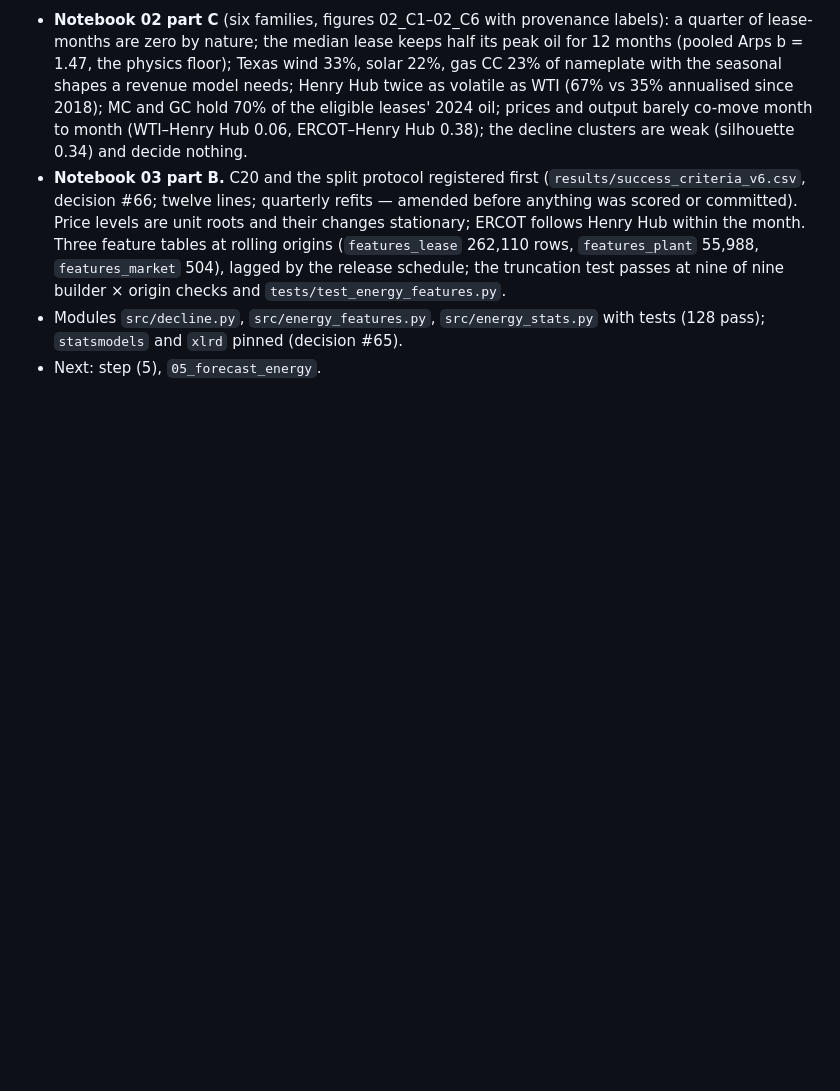
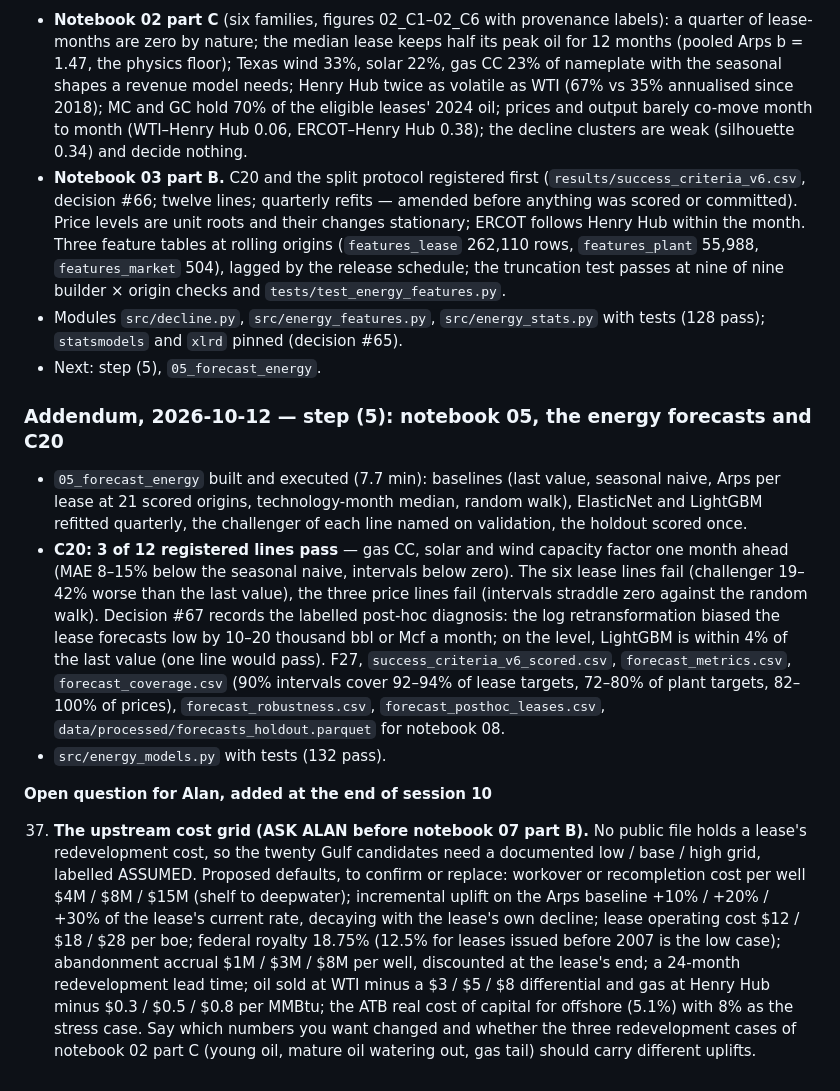
Before and after one commit to alanmossinger/Capstone, a Markdown page: docs/journal.md, the part around the change. Rendered like a GitHub page; blank space fills up the shorter version.

```diff
--- a/docs/journal.md
+++ b/docs/journal.md
@@ -997,3 +997,41 @@ addenda).
 - Modules `src/decline.py`, `src/energy_features.py`, `src/energy_stats.py`
   with tests (128 pass); `statsmodels` and `xlrd` pinned (decision #65).
 - Next: step (5), `05_forecast_energy`.
+
+### Addendum, 2026-10-12 — step (5): notebook 05, the energy forecasts and C20
+
+- `05_forecast_energy` built and executed (7.7 min): baselines (last value,
+  seasonal naive, Arps per lease at 21 scored origins, technology-month
+  median, random walk), ElasticNet and LightGBM refitted quarterly, the
+  challenger of each line named on validation, the holdout scored once.
+- **C20: 3 of 12 registered lines pass** — gas CC, solar and wind capacity
+  factor one month ahead (MAE 8–15% below the seasonal naive, intervals
+  below zero). The six lease lines fail (challenger 19–42% worse than the
+  last value), the three price lines fail (intervals straddle zero against
+  the random walk). Decision #67 records the labelled post-hoc diagnosis:
+  the log retransformation biased the lease forecasts low by 10–20 thousand
+  bbl or Mcf a month; on the level, LightGBM is within 4% of the last value
+  (one line would pass). F27, `success_criteria_v6_scored.csv`,
+  `forecast_metrics.csv`, `forecast_coverage.csv` (90% intervals cover
+  92–94% of lease targets, 72–80% of plant targets, 82–100% of prices),
+  `forecast_robustness.csv`, `forecast_posthoc_leases.csv`,
+  `data/processed/forecasts_holdout.parquet` for notebook 08.
+- `src/energy_models.py` with tests (132 pass).
+
+**Open question for Alan, added at the end of session 10**
+
+37. **The upstream cost grid (ASK ALAN before notebook 07 part B).** No
+    public file holds a lease's redevelopment cost, so the twenty Gulf
+    candidates need a documented low / base / high grid, labelled ASSUMED.
+    Proposed defaults, to confirm or replace: workover or recompletion cost
+    per well $4M / $8M / $15M (shelf to deepwater); incremental uplift on
+    the Arps baseline +10% / +20% / +30% of the lease's current rate, decaying
+    with the lease's own decline; lease operating cost $12 / $18 / $28 per
+    boe; federal royalty 18.75% (12.5% for leases issued before 2007 is the
+    low case); abandonment accrual $1M / $3M / $8M per well, discounted at
+    the lease's end; a 24-month redevelopment lead time; oil sold at WTI
+    minus a $3 / $5 / $8 differential and gas at Henry Hub minus $0.3 / $0.5
+    / $0.8 per MMBtu; the ATB real cost of capital for offshore (5.1%) with
+    8% as the stress case. Say which numbers you want changed and whether
+    the three redevelopment cases of notebook 02 part C (young oil, mature
+    oil watering out, gas tail) should carry different uplifts.
```
Also changed, not shown: docs/decisions.md (+23 -0 lines), report/figure_notes.md (+20 -0 lines), figures/05_forecast_energy/05_02_coverage_and_importance.png (added), figures/F27_forecast_gains.png (added), 15 other files.
